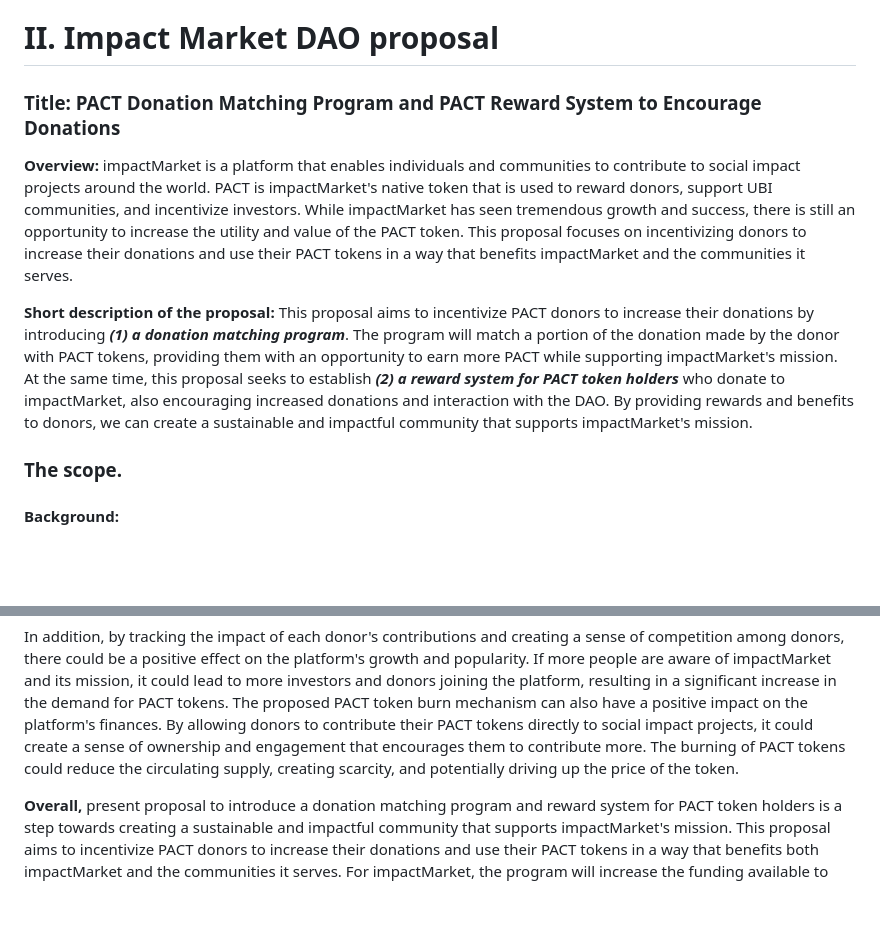
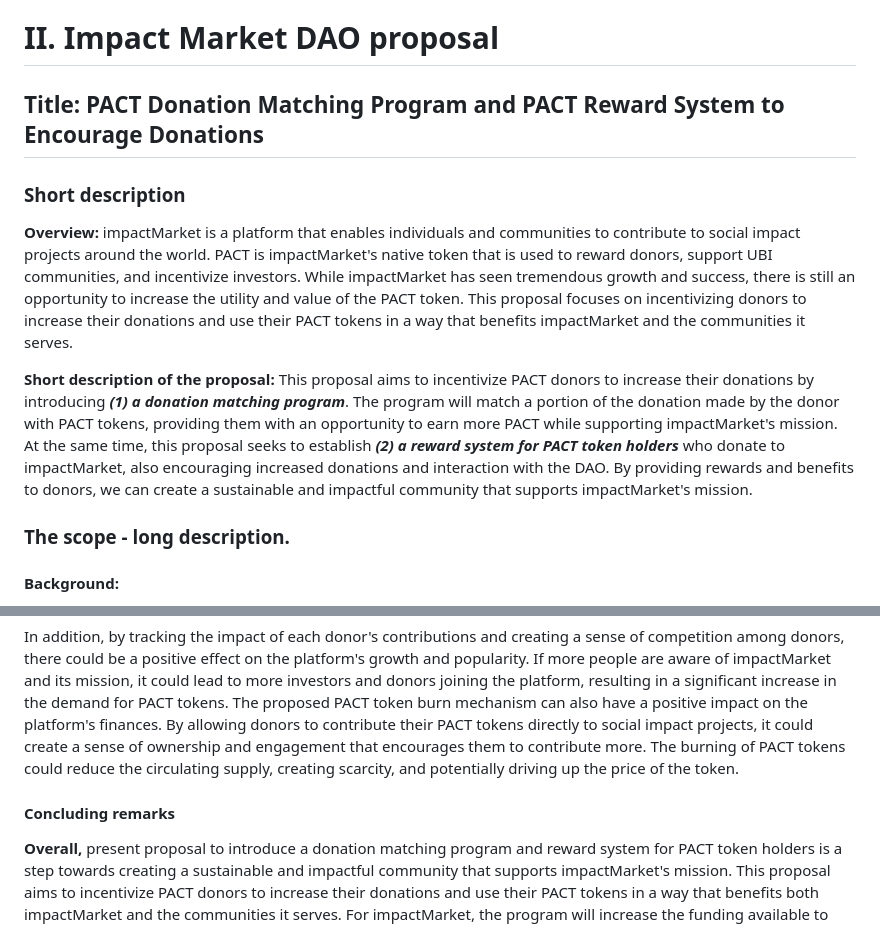
Before and after one commit to Dauphine-Digital-Economics/Class-Directory, a Markdown page: Homework_4/Homework.md, 2 parts joined by grey strips. GitHub-like rendering; blank space fills up the shorter version.

```diff
--- a/Homework_4/Homework.md
+++ b/Homework_4/Homework.md
@@ -194,14 +194,14 @@ It is possible to evaluate the efficiency of the transaction in terms of gas usa
 
 # II. Impact Market DAO proposal
 
- ### Title: PACT Donation Matching Program and PACT Reward System to Encourage Donations
-
+ ## Title: PACT Donation Matching Program and PACT Reward System to Encourage Donations
+### Short description
 **Overview:**
 impactMarket is a platform that enables individuals and communities to contribute to social impact projects around the world. PACT is impactMarket's native token that is used to reward donors, support UBI communities, and incentivize investors. While impactMarket has seen tremendous growth and success, there is still an opportunity to increase the utility and value of the PACT token. This proposal focuses on incentivizing donors to increase their donations and use their PACT tokens in a way that benefits impactMarket and the communities it serves.
 
 **Short description of the proposal:** This proposal aims to incentivize PACT donors to increase their donations by introducing ***(1) a donation matching program***. The program will match a portion of the donation made by the donor with PACT tokens, providing them with an opportunity to earn more PACT while supporting impactMarket's mission. At the same time, this proposal seeks to establish ***(2) a reward system for PACT token holders*** who donate to impactMarket, also encouraging increased donations and interaction with the DAO. By providing rewards and benefits to donors, we can create a sustainable and impactful community that supports impactMarket's mission.
 
-### The scope.
+### The scope - long description.
 
 #### Background:
 impactMarket is a Web3 platform dedicated to creating economic opportunities for underprivileged communities through the use of DeFi. The platform's goal is to leverage blockchain technology to provide access to financial services that would otherwise be unavailable to people living in poverty.
@@ -253,5 +253,6 @@ In addition, it is also possible to track the token velocity, which refers to th
 
   In addition, by tracking the impact of each donor's contributions and creating a sense of competition among donors, there could be a positive effect on the platform's growth and popularity. If more people are aware of impactMarket and its mission, it could lead to more investors and donors joining the platform, resulting in a significant increase in the demand for PACT tokens. The proposed PACT token burn mechanism can also have a positive impact on the platform's finances. By allowing donors to contribute their PACT tokens directly to social impact projects, it could create a sense of ownership and engagement that encourages them to contribute more. The burning of PACT tokens could reduce the circulating supply, creating scarcity, and potentially driving up the price of the token.
 
+ #### Concluding remarks
 
 **Overall,** present proposal to introduce a donation matching program and reward system for PACT token holders is a step towards creating a sustainable and impactful community that supports impactMarket's mission. This proposal aims to incentivize PACT donors to increase their donations and use their PACT tokens in a way that benefits both impactMarket and the communities it serves. For impactMarket, the program will increase the funding available to support its initiatives, while also creating a sense of community and engagement among its members. For PACT donors, the program provides an opportunity to earn more PACT while supporting a cause they believe in. The mechanisms related to the donation matching program and reward system will provide clear incentives and benefits that encourage donors to increase their contributions and create a sense of connection with UBI communities. The reward system will incentivize donors to contribute more funds to impactMarket, encourage active participation in the DAO, and increase the platform's reach through referrals. By establishing a formal reward system for PACT token holders, impactMarket can increase engagement with its community and further its mission to provide economic opportunities to underprivileged communities through DeFi. I believe this proposal provides a unique and impactful way for individuals and communities to contribute to social impact projects around the world.
```
